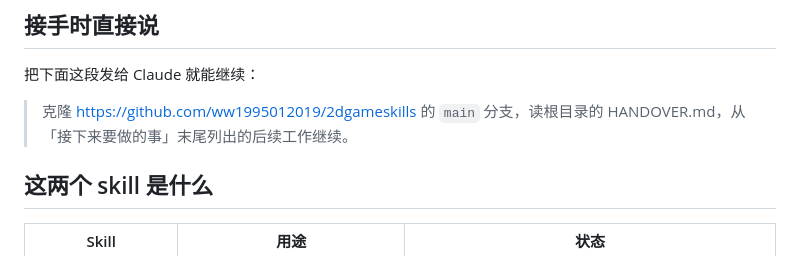
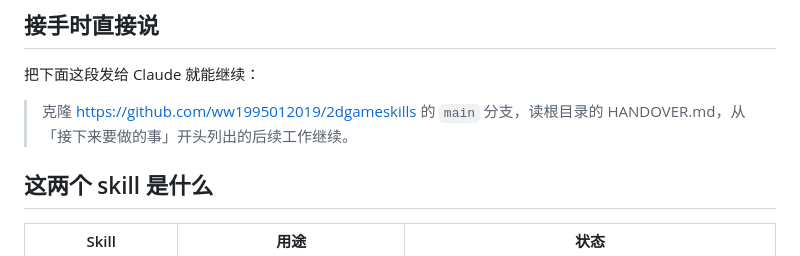
Before and after one commit to ww1995012019/2dgameskills, a Markdown page: HANDOVER.md, the part around the change. GitHub-like rendering.

Commit message:
Handover: point to where the follow-up work is listed
Co-Authored-By: Claude Opus 5.5 <noreply@anthropic.com>
Claude-Session: https://claude.ai/code/session_015tYkNWduZF95Bypag8aQhi

```diff
--- a/HANDOVER.md
+++ b/HANDOVER.md
@@ -6,7 +6,7 @@
 
 把下面这段发给 Claude 就能继续：
 
-> 克隆 https://github.com/ww1995012019/2dgameskills 的 `main` 分支，读根目录的 HANDOVER.md，从「接下来要做的事」末尾列出的后续工作继续。
+> 克隆 https://github.com/ww1995012019/2dgameskills 的 `main` 分支，读根目录的 HANDOVER.md，从「接下来要做的事」开头列出的后续工作继续。
 
 ## 这两个 skill 是什么
 
```
